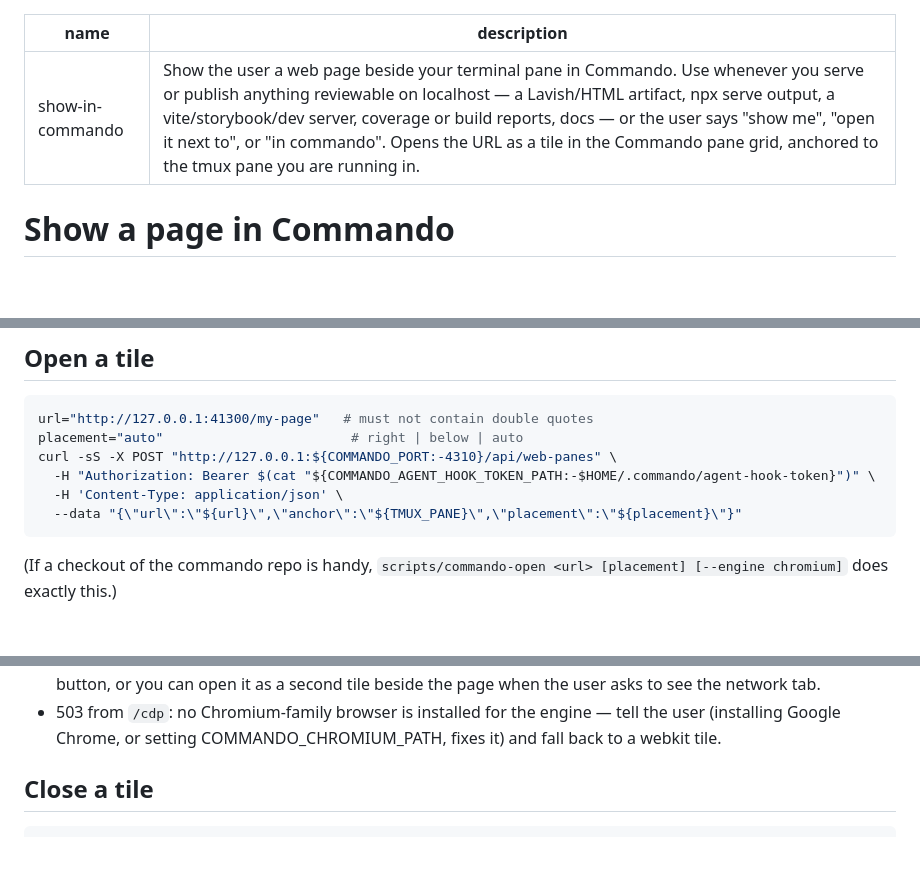
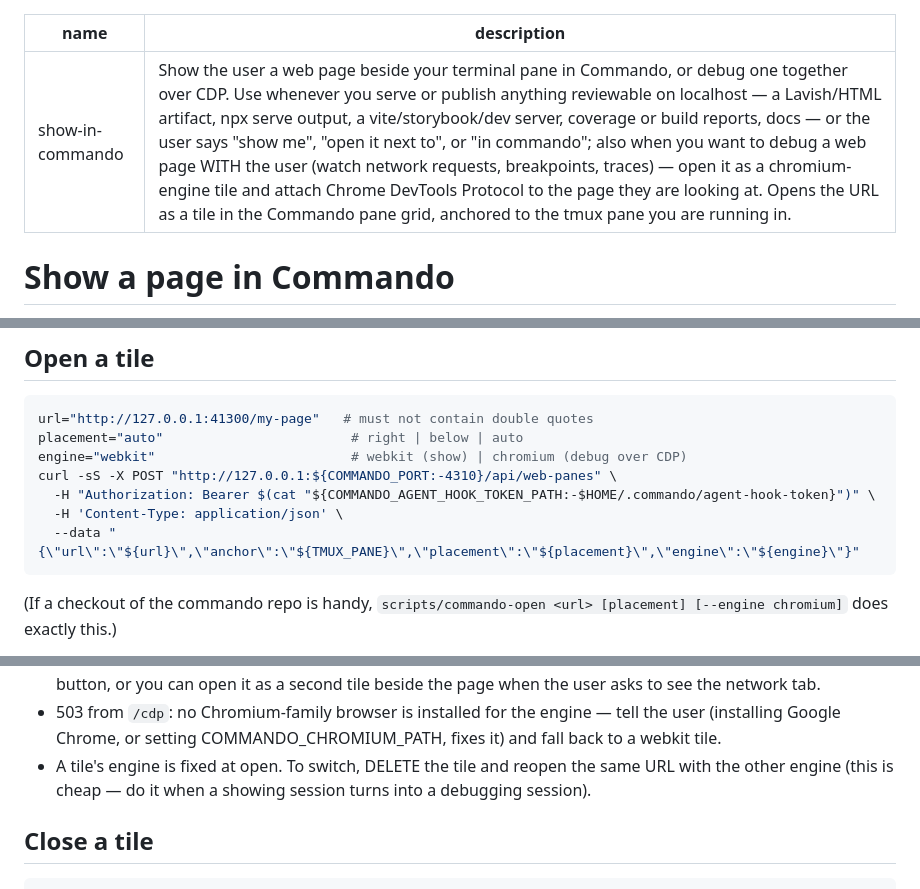
Before and after one commit to laeijebor/commando, a Markdown page: skills/show-in-commando/SKILL.md, 3 parts joined by grey strips. Drawn GitHub-style; blank space fills up the shorter version.

Commit message:
docs(skill): make chromium debugging discoverable in show-in-commando
The description now names the debug-with-the-user use case so agents
find the skill from debugging requests, the open template shows the
engine field, and engine switching (close + reopen) is spelled out.

````diff
--- a/skills/show-in-commando/SKILL.md
+++ b/skills/show-in-commando/SKILL.md
@@ -1,6 +1,6 @@
 ---
 name: show-in-commando
-description: Show the user a web page beside your terminal pane in Commando. Use whenever you serve or publish anything reviewable on localhost — a Lavish/HTML artifact, npx serve output, a vite/storybook/dev server, coverage or build reports, docs — or the user says "show me", "open it next to", or "in commando". Opens the URL as a tile in the Commando pane grid, anchored to the tmux pane you are running in.
+description: Show the user a web page beside your terminal pane in Commando, or debug one together over CDP. Use whenever you serve or publish anything reviewable on localhost — a Lavish/HTML artifact, npx serve output, a vite/storybook/dev server, coverage or build reports, docs — or the user says "show me", "open it next to", or "in commando"; also when you want to debug a web page WITH the user (watch network requests, breakpoints, traces) — open it as a chromium-engine tile and attach Chrome DevTools Protocol to the page they are looking at. Opens the URL as a tile in the Commando pane grid, anchored to the tmux pane you are running in.
 ---
 
 # Show a page in Commando
@@ -24,10 +24,11 @@ All three must hold (otherwise just share the URL in your reply):
 ```bash
 url="http://127.0.0.1:41300/my-page"   # must not contain double quotes
 placement="auto"                        # right | below | auto
+engine="webkit"                         # webkit (show) | chromium (debug over CDP)
 curl -sS -X POST "http://127.0.0.1:${COMMANDO_PORT:-4310}/api/web-panes" \
   -H "Authorization: Bearer $(cat "${COMMANDO_AGENT_HOOK_TOKEN_PATH:-$HOME/.commando/agent-hook-token}")" \
   -H 'Content-Type: application/json' \
-  --data "{\"url\":\"${url}\",\"anchor\":\"${TMUX_PANE}\",\"placement\":\"${placement}\"}"
+  --data "{\"url\":\"${url}\",\"anchor\":\"${TMUX_PANE}\",\"placement\":\"${placement}\",\"engine\":\"${engine}\"}"
 ```
 
 (If a checkout of the commando repo is handy, `scripts/commando-open <url>
@@ -70,6 +71,9 @@ curl -sS "http://127.0.0.1:${COMMANDO_PORT:-4310}/api/web-panes/<webPaneId>/cdp"
 - 503 from `/cdp`: no Chromium-family browser is installed for the engine —
   tell the user (installing Google Chrome, or setting COMMANDO_CHROMIUM_PATH,
   fixes it) and fall back to a webkit tile.
+- A tile's engine is fixed at open. To switch, DELETE the tile and reopen
+  the same URL with the other engine (this is cheap — do it when a showing
+  session turns into a debugging session).
 
 ## Close a tile
 
````
